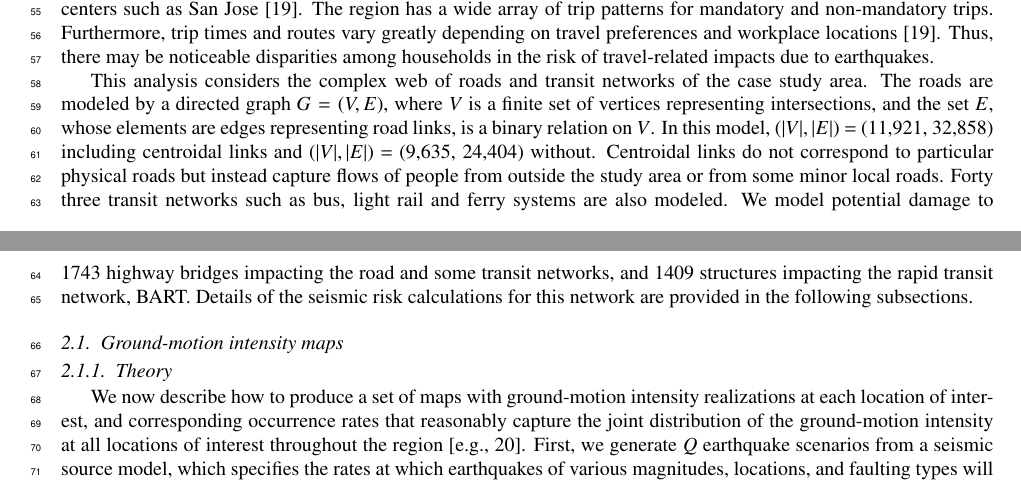
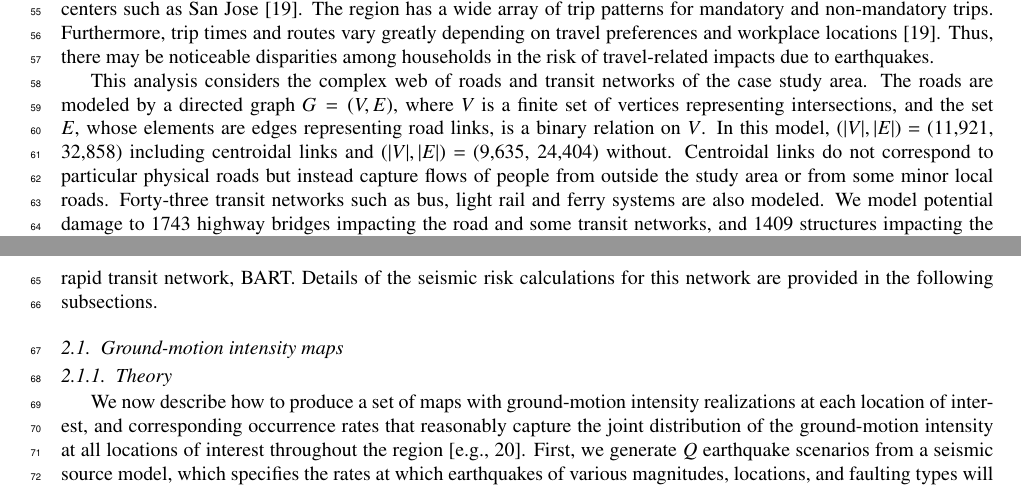
Before and after one commit to muenchner/accessibilityPaper, a LaTeX paper (main.tex, which reads 030framework.tex): two parts of pages 2 and 4 of 17, joined at a grey line, cut so that both start at the same text. Compiled offline with pdfLaTeX.

Commit message:
one dash

```diff
--- a/030framework.tex
+++ b/030framework.tex
@@ -8,7 +8,7 @@
 
 We consider the San Francisco Bay Area to illustrate our approach (Figure~\ref{fig:equity_study_area}). This seismically active area follows a polycentric metropolitan form, with San Francisco as the primary center and other jobs concentrated in suburban centers such as San Jose~\cite{cervero_polycentrism_1997}. The region has a wide array of trip patterns for mandatory and non-mandatory trips. Furthermore, trip times and routes vary greatly depending on travel preferences and workplace locations~\cite{cervero_polycentrism_1997}. Thus,  there may be noticeable disparities among households in the risk of travel-related impacts due to earthquakes.
 
-This analysis considers the complex web of roads and transit networks of the case study area. The roads are modeled by a directed graph $G = (V, E)$, where $V$ is a finite set of vertices representing intersections, and the set $E$, whose elements are edges representing road links, is a binary relation on $V$. In this model, $(|V|, |E|)$ = (11,921, 32,858) including centroidal links and $(|V|, |E|)$ = (9,635, 24,404) without. Centroidal links do not correspond to particular physical roads but instead capture flows of people from outside the study area or from some minor local roads. Forty three transit networks such as bus, light rail and ferry systems are also modeled. We  model potential damage to 1743 highway bridges impacting the road and some transit networks, and 1409 structures impacting the rapid transit network, BART. Details of the seismic risk calculations for this network are provided in the following subsections.
+This analysis considers the complex web of roads and transit networks of the case study area. The roads are modeled by a directed graph $G = (V, E)$, where $V$ is a finite set of vertices representing intersections, and the set $E$, whose elements are edges representing road links, is a binary relation on $V$. In this model, $(|V|, |E|)$ = (11,921, 32,858) including centroidal links and $(|V|, |E|)$ = (9,635, 24,404) without. Centroidal links do not correspond to particular physical roads but instead capture flows of people from outside the study area or from some minor local roads. Forty-three transit networks such as bus, light rail and ferry systems are also modeled. We  model potential damage to 1743 highway bridges impacting the road and some transit networks, and 1409 structures impacting the rapid transit network, BART. Details of the seismic risk calculations for this network are provided in the following subsections.
 %
 % that represent the regional seismic hazard including events arising from the background seismicity which is not considered in the earlier study [18]. Table I lists pertinent information of these 50 scenario earthquakes.
 
```
